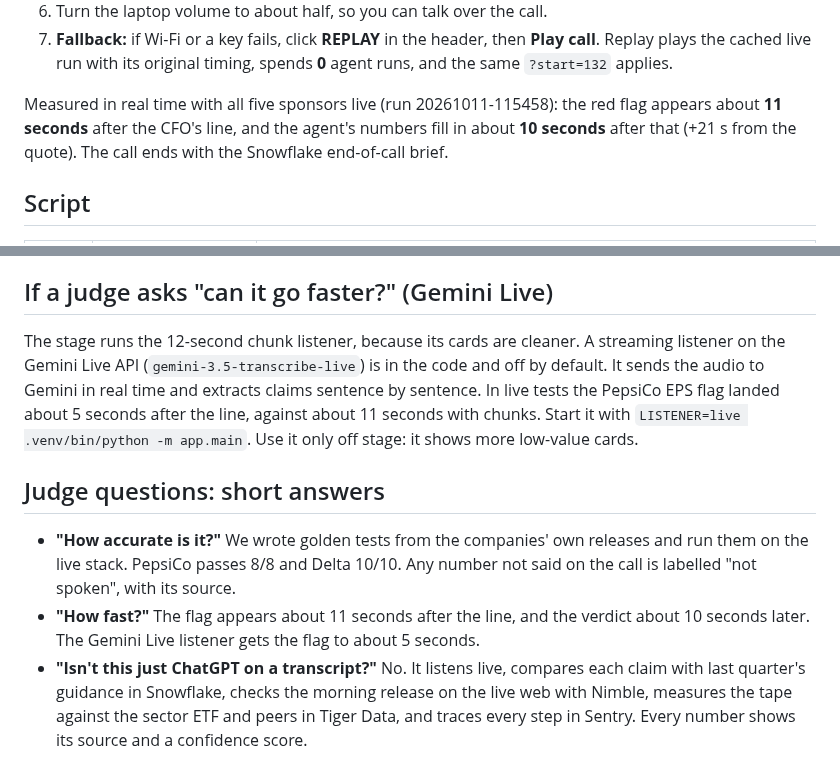
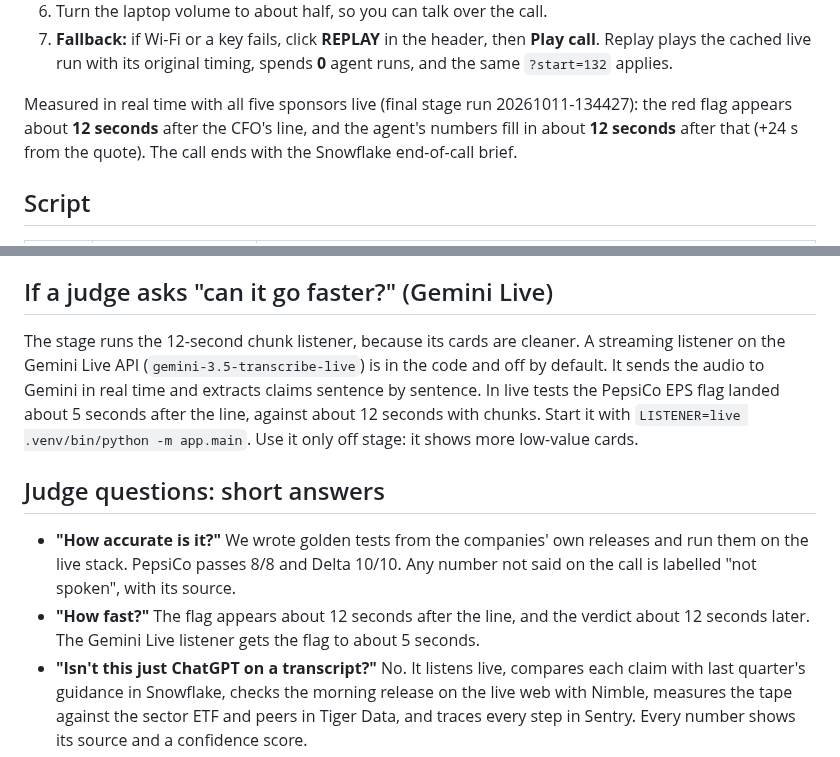
Before and after one commit to zaeem-rafiq/Call-Desk-public, a Markdown page: DEMO.md, 2 parts joined by grey strips. Drawn GitHub-style.

```diff
--- a/DEMO.md
+++ b/DEMO.md
@@ -22,7 +22,7 @@ Nimble agent runs are a paid budget. Rehearse without fresh verification, and tu
 6. Turn the laptop volume to about half, so you can talk over the call.
 7. **Fallback:** if Wi-Fi or a key fails, click **REPLAY** in the header, then **Play call**. Replay plays the cached live run with its original timing, spends **0** agent runs, and the same `?start=132` applies.
 
-Measured in real time with all five sponsors live (run 20261011-115458): the red flag appears about **11 seconds** after the CFO's line, and the agent's numbers fill in about **10 seconds** after that (+21 s from the quote). The call ends with the Snowflake end-of-call brief.
+Measured in real time with all five sponsors live (final stage run 20261011-134427): the red flag appears about **12 seconds** after the CFO's line, and the agent's numbers fill in about **12 seconds** after that (+24 s from the quote). The call ends with the Snowflake end-of-call brief.
 
 ## Script
 
@@ -64,12 +64,12 @@ Delta numbers to have ready:
 
 ## If a judge asks "can it go faster?" (Gemini Live)
 
-The stage runs the 12-second chunk listener, because its cards are cleaner. A streaming listener on the Gemini Live API (`gemini-3.5-transcribe-live`) is in the code and off by default. It sends the audio to Gemini in real time and extracts claims sentence by sentence. In live tests the PepsiCo EPS flag landed about 5 seconds after the line, against about 11 seconds with chunks. Start it with `LISTENER=live .venv/bin/python -m app.main`. Use it only off stage: it shows more low-value cards.
+The stage runs the 12-second chunk listener, because its cards are cleaner. A streaming listener on the Gemini Live API (`gemini-3.5-transcribe-live`) is in the code and off by default. It sends the audio to Gemini in real time and extracts claims sentence by sentence. In live tests the PepsiCo EPS flag landed about 5 seconds after the line, against about 12 seconds with chunks. Start it with `LISTENER=live .venv/bin/python -m app.main`. Use it only off stage: it shows more low-value cards.
 
 ## Judge questions: short answers
 
 - **"How accurate is it?"** We wrote golden tests from the companies' own releases and run them on the live stack. PepsiCo passes 8/8 and Delta 10/10. Any number not said on the call is labelled "not spoken", with its source.
-- **"How fast?"** The flag appears about 11 seconds after the line, and the verdict about 10 seconds later. The Gemini Live listener gets the flag to about 5 seconds.
+- **"How fast?"** The flag appears about 12 seconds after the line, and the verdict about 12 seconds later. The Gemini Live listener gets the flag to about 5 seconds.
 - **"Isn't this just ChatGPT on a transcript?"** No. It listens live, compares each claim with last quarter's guidance in Snowflake, checks the morning release on the live web with Nimble, measures the tape against the sector ETF and peers in Tiger Data, and traces every step in Sentry. Every number shows its source and a confidence score.
 - **"What if a tool fails?"** That part of the confidence score drops to 0 and the card says so. The feed keeps going. If the agent itself fails, the card is marked "agent failed · unreviewed evidence", and it never shows canned answers.
 - **"Does it work on other companies?"** Yes. Delta's call runs on the same engine (see the Delta section above). A new call needs a short config file, its prior guidance, and its price tickers.
```
Also changed, not shown: docs/SUBMISSION.md (+2 -2 lines).
